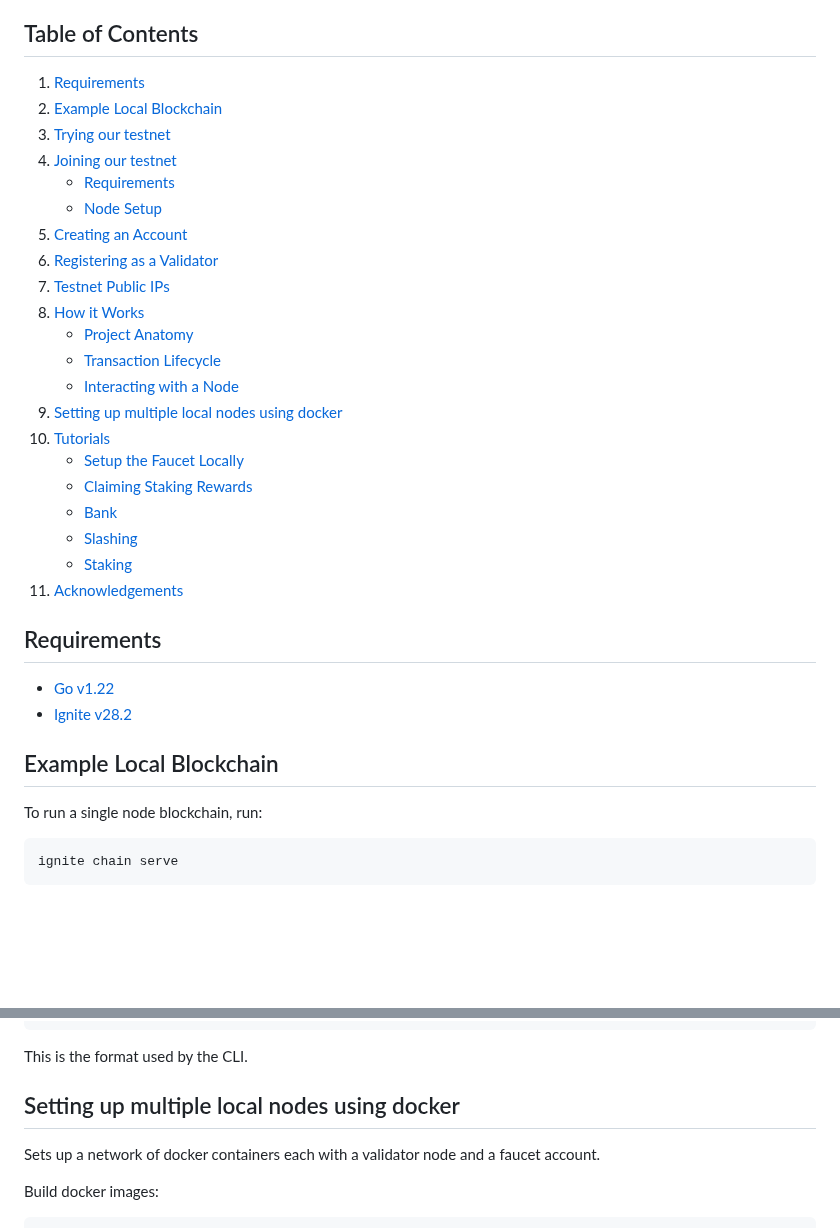
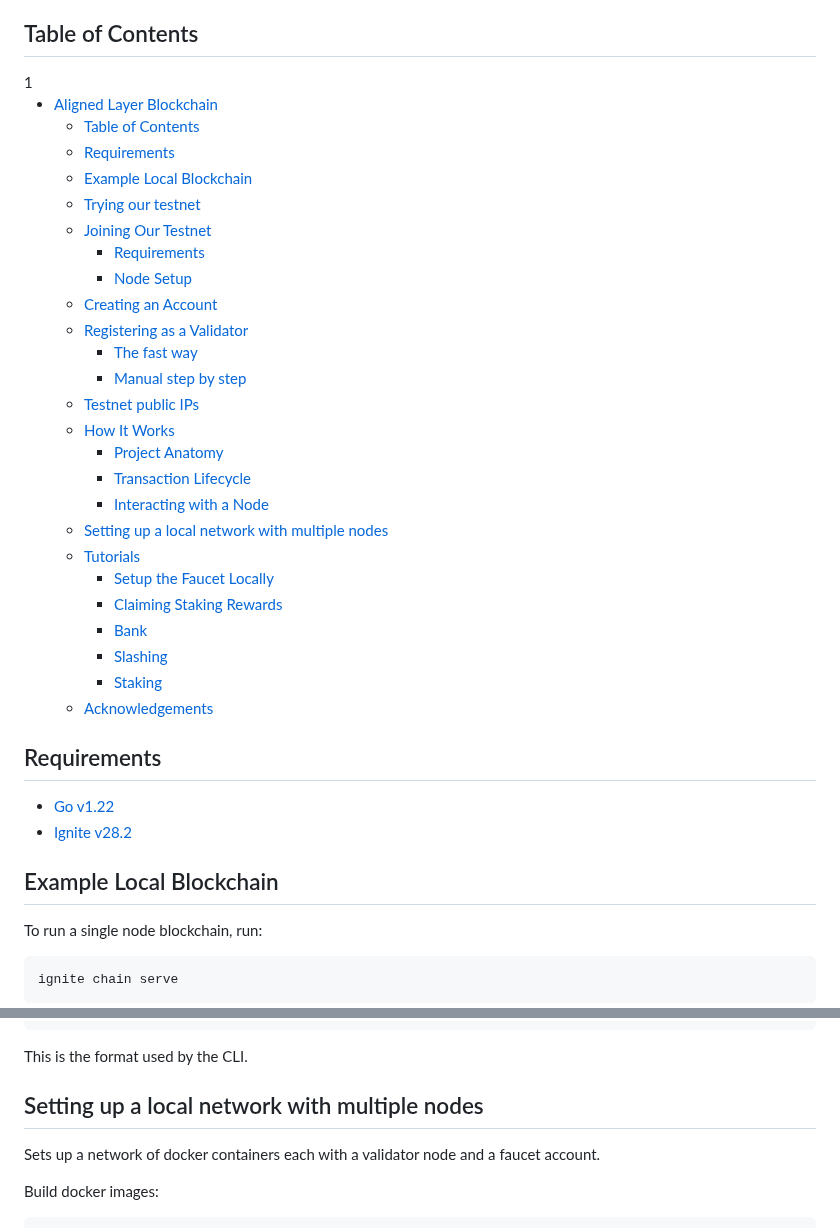
Before and after one commit to eminmtas/aligned_layer_tendermint, a Markdown page: README.md, 2 parts joined by grey strips. Rendered like a GitHub page; blank space fills up the shorter version.

Commit message:
Update readme  (#99)
* Update readme

* Update readme

* Update readme

* Update readme

* Remove some levels

```diff
--- a/README.md
+++ b/README.md
@@ -7,34 +7,40 @@ Cosmos SDK provides a framework to build an application layer on top of a consen
 Ignite CLI is used to generate boilerplate code for a Cosmos SDK application, making it easier to deploy a blockchain to production.
 
 ## Table of Contents
-1. [Requirements](#requirements)
-2. [Example Local Blockchain](#example)
-3. [Trying our testnet](#tryingtestnet)
-4. [Joining our testnet](#joiningtestnet)
-    - [Requirements](#joinrequirements)
-    - [Node Setup](#nodesetup)
-5. [Creating an Account](#account)
-6. [Registering as a Validator](#validator)
-7. [Testnet Public IPs](#publicips)
-8. [How it Works](#howitworks)
-    - [Project Anatomy](#anatomy)
-    - [Transaction Lifecycle](#lifecycle)
-    - [Interacting with a Node](#interactwithnode)
-9. [Setting up multiple local nodes using docker](#multiplelocalnodes)
-10. [Tutorials](#tutorials)
-    - [Setup the Faucet Locally](#setupfaucet)
-    - [Claiming Staking Rewards](#claimstake)
-    - [Bank](#bank)
+
+<!-- omit in toc -->1
+- [Aligned Layer Blockchain](#aligned-layer-blockchain)
+  - [Table of Contents](#table-of-contents)
+  - [Requirements](#requirements)
+  - [Example Local Blockchain](#example-local-blockchain)
+  - [Trying our testnet](#trying-our-testnet)
+  - [Joining Our Testnet](#joining-our-testnet)
+    - [Requirements](#requirements-1)
+    - [Node Setup](#node-setup)
+  - [Creating an Account ](#creating-an-account-)
+  - [Registering as a Validator](#registering-as-a-validator)
+    - [The fast way](#the-fast-way-1)
+    - [Manual step by step](#manual-step-by-step-1)
+  - [Testnet public IPs ](#testnet-public-ips-)
+  - [How It Works ](#how-it-works-)
+    - [Project Anatomy ](#project-anatomy-)
+    - [Transaction Lifecycle ](#transaction-lifecycle-)
+    - [Interacting with a Node ](#interacting-with-a-node-)
+  - [Setting up a local network with multiple nodes ](#setting-up-a-local-network-with-multiple-nodes-)
+  - [Tutorials ](#tutorials-)
+    - [Setup the Faucet Locally ](#setup-the-faucet-locally-)
+    - [Claiming Staking Rewards ](#claiming-staking-rewards-)
+    - [Bank ](#bank-)
     - [Slashing](#slashing)
-    - [Staking](#staking)
-11. [Acknowledgements](#acknowledgements)
+    - [Staking ](#staking-)
+  - [Acknowledgements ](#acknowledgements-)
 
-## Requirements <a name="requirements"></a>
+## Requirements<a name="requirements"></a>
 
 - [Go v1.22](https://go.dev/dl/)
 - [Ignite v28.2](https://docs.ignite.com/welcome/install)
 
-## Example Local Blockchain <a name="example"></a>
+## Example Local Blockchain<a name="example"></a>
 
 To run a single node blockchain, run:
 
@@ -466,7 +472,7 @@ When sending the transaction, it must be sent serialized with protobuf and encod
 
 This is the format used by the CLI.
 
-## Setting up multiple local nodes using docker <a name="multiplelocalnodes"></a>
+## Setting up a local network with multiple nodes <a name="multiplelocalnodes"></a>
 
 Sets up a network of docker containers each with a validator node and a faucet account.
 
```
Also changed, not shown: other parts of README.md (+6 -6 lines).
